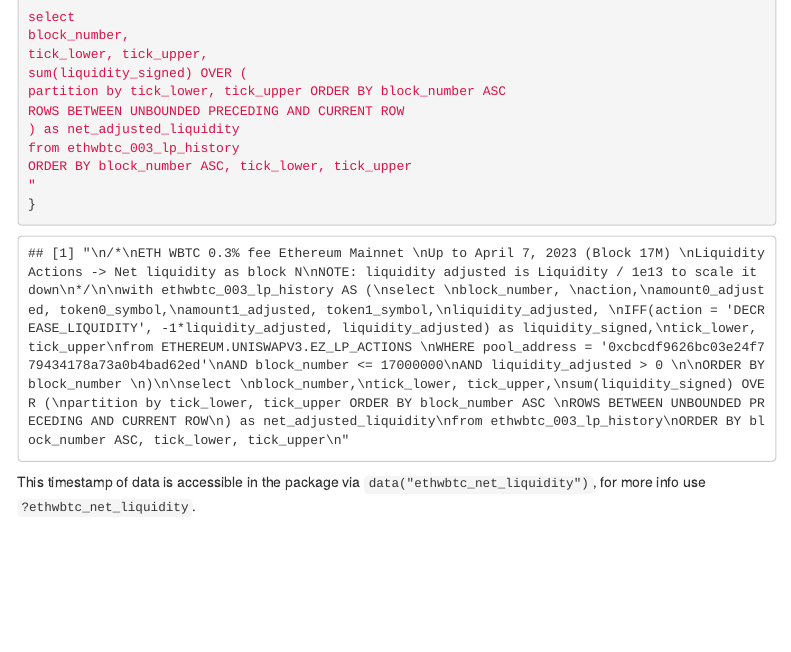
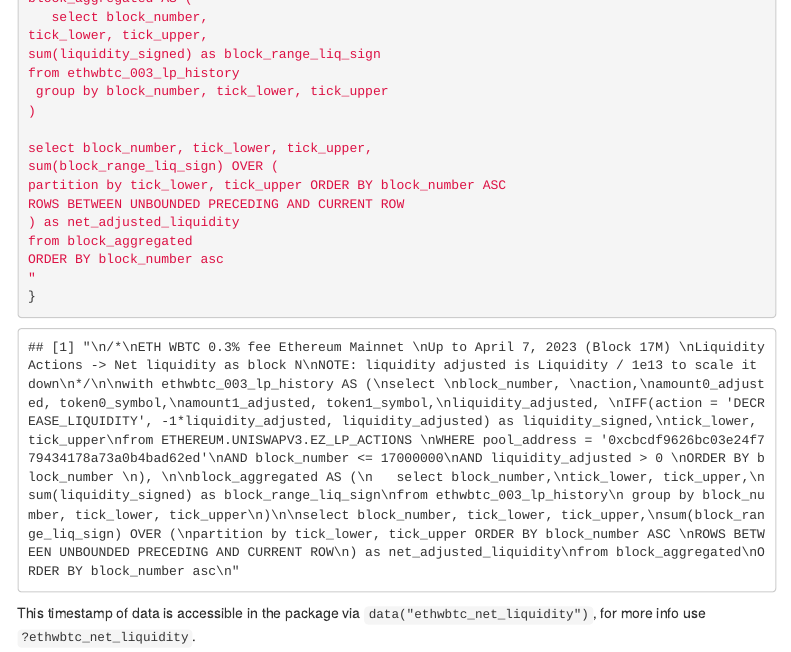
Before and after one commit to fsc-data-science/uniswap, an R Markdown document (vignettes/overview.Rmd): the page in a window 1100 px wide, from 890 px down. Rendered offline with R 4.5, knitr and Pandoc, with nearby package versions; folded parts are opened; a font, style sheet, LaTeX package, included part or bibliography that could not be used is replaced or left out; menus at the side of the page are left out.

Commit message:
updated net liquidity query
very rarely 1 block will have 2 positions with the same range get changes in liquidity so you must aggregate in block before aggregating out of block

```diff
--- a/vignettes/overview.Rmd
+++ b/vignettes/overview.Rmd
@@ -54,14 +56,17 @@ ORDER BY block_number
+   select block_number,
+tick_lower, tick_upper,
+sum(liquidity_signed) as block_range_liq_sign
+from ethwbtc_003_lp_history
+ group by block_number, tick_lower, tick_upper
 )
 
-select
-block_number,
-tick_lower, tick_upper,
-sum(liquidity_signed) OVER (
+select block_number, tick_lower, tick_upper,
+sum(block_range_liq_sign) OVER (
 partition by tick_lower, tick_upper ORDER BY block_number ASC
 ROWS BETWEEN UNBOUNDED PRECEDING AND CURRENT ROW
 ) as net_adjusted_liquidity
-from ethwbtc_003_lp_history
-ORDER BY block_number ASC, tick_lower, tick_upper
+from block_aggregated
+ORDER BY block_number asc
 "
 }
 
```
Also changed, not shown: data/ethwbtc_net_liquidity.rda, vignettes/overview.Rmd (4 more changed lines).
